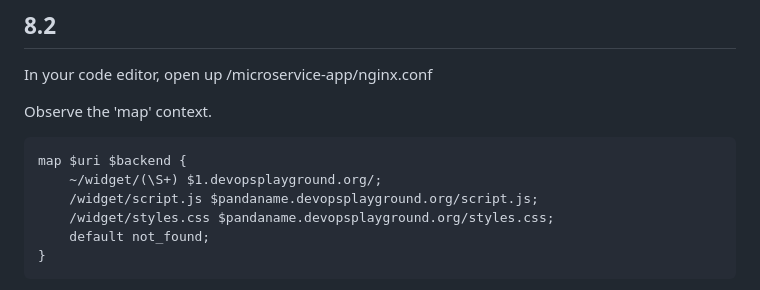
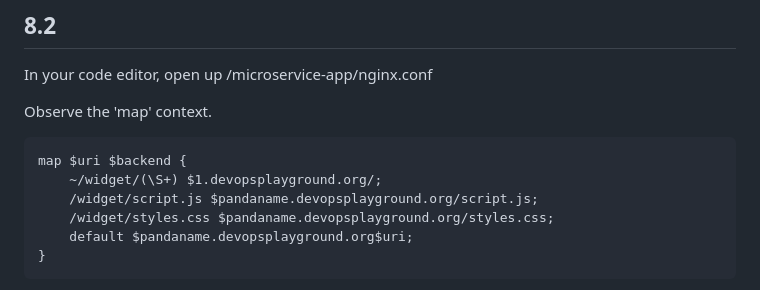
Before and after one commit to DevOpsPlayground/NGINX-Workshop, a Markdown page: README.md, the part around the change. Rendered like a GitHub page.

```diff
--- a/README.md
+++ b/README.md
@@ -662,7 +662,7 @@ Observe the 'map' context.
         ~/widget/(\S+) $1.devopsplayground.org/;
         /widget/script.js $pandaname.devopsplayground.org/script.js;
         /widget/styles.css $pandaname.devopsplayground.org/styles.css;
-        default not_found;
+        default $pandaname.devopsplayground.org$uri;
     }
 
 This says that, after the inital dashboard page loads, if our dashboard server receives a request to /widget/any-panda, it will forward this request onto one of you, and request whatever *you* are serving.
```
